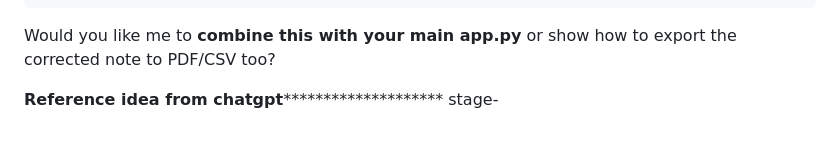
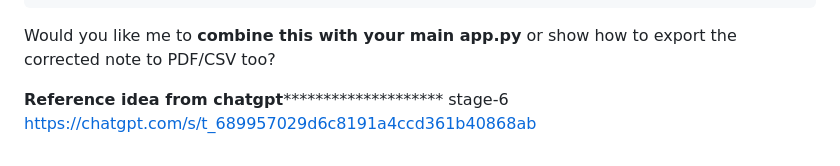
Before and after one commit to NightcoreRagod/privacy-limiter, a Markdown page: README.md, the part around the change. GitHub-like rendering.

```diff
--- a/README.md
+++ b/README.md
@@ -791,4 +791,5 @@ Would you like me to **combine this with your main app.py** or show how to expor
 
 
 **********************************************************************************Reference idea from chatgpt******************************************************************************************************
-stage-
+stage-6
+https://chatgpt.com/s/t_689957029d6c8191a4ccd361b40868ab
```
